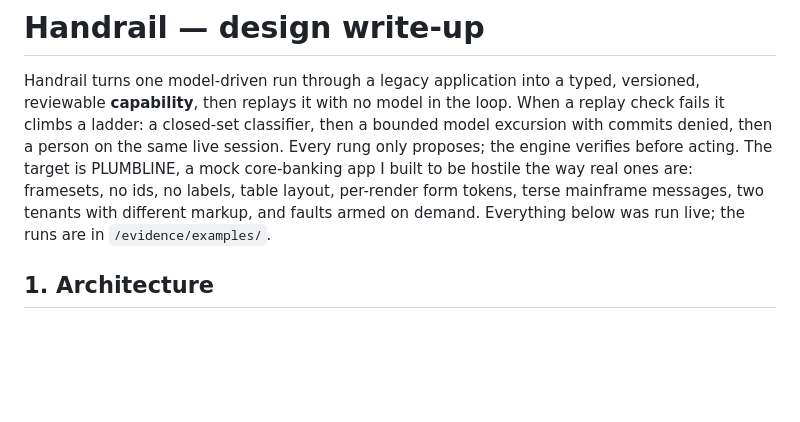
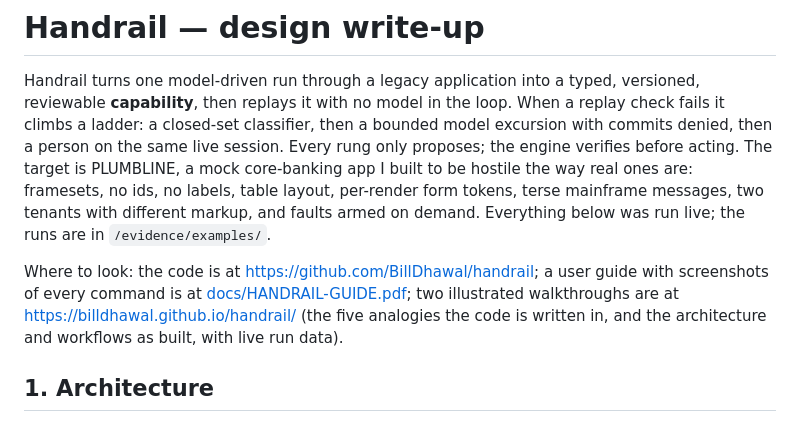
Before and after one commit to BillDhawal/handrail, a Markdown page: REPORT.md, the part around the change. Rendered like a GitHub page; blank space fills up the shorter version.

Commit message:
docs(report): point at the repo, the PDF guide and the site
Co-Authored-By: Claude Fable 5.1 <noreply@anthropic.com>

```diff
--- a/REPORT.md
+++ b/REPORT.md
@@ -8,6 +8,11 @@ The target is PLUMBLINE, a mock core-banking app I built to be hostile the way r
 framesets, no ids, no labels, table layout, per-render form tokens, terse mainframe messages, two
 tenants with different markup, and faults armed on demand. Everything below was run live; the
 runs are in `/evidence/examples/`.
+
+Where to look: the code is at https://github.com/BillDhawal/handrail; a user guide with
+screenshots of every command is at [docs/HANDRAIL-GUIDE.pdf](docs/HANDRAIL-GUIDE.pdf); two
+illustrated walkthroughs are at https://billdhawal.github.io/handrail/ (the five analogies the
+code is written in, and the architecture and workflows as built, with live run data).
 
 ## 1. Architecture
 
```
